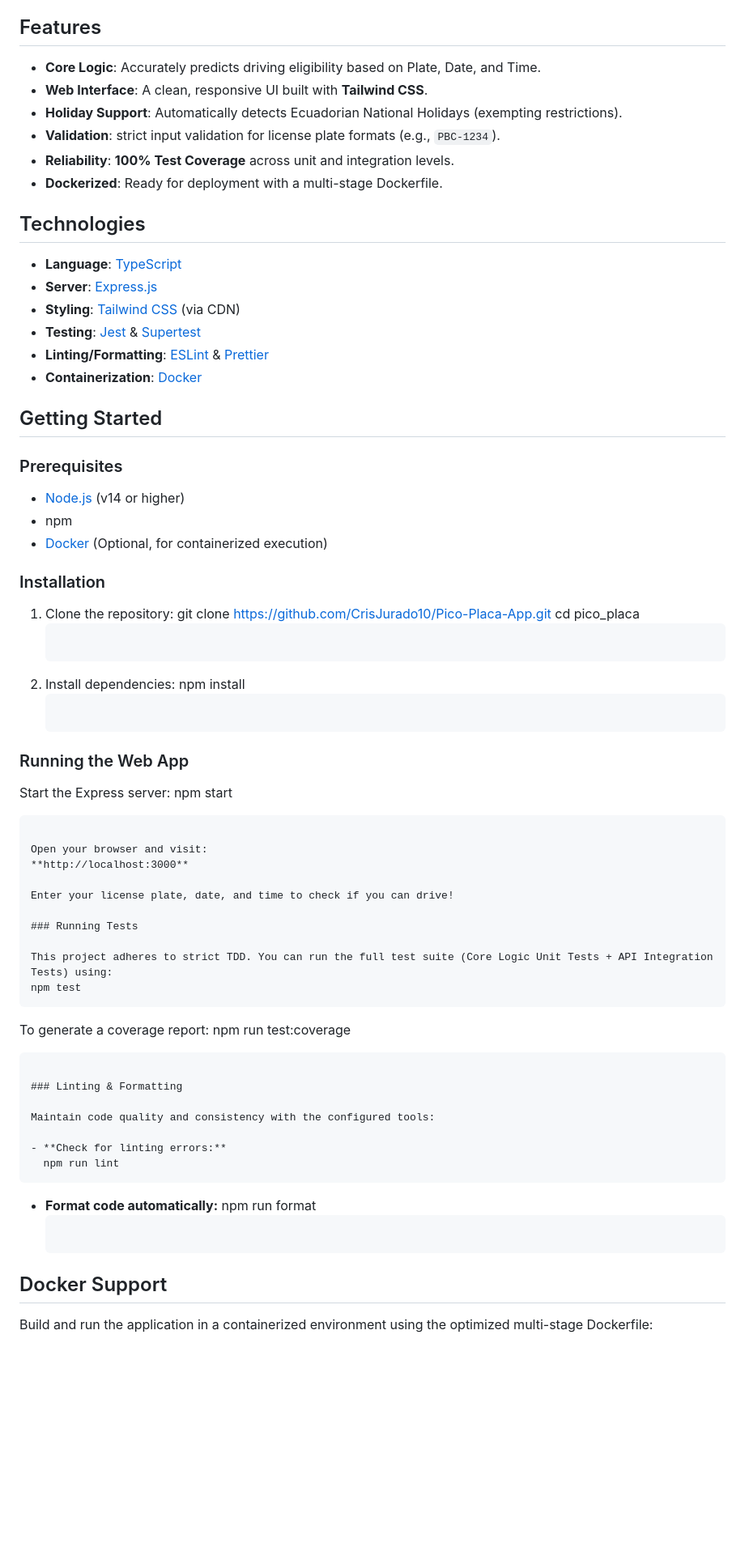
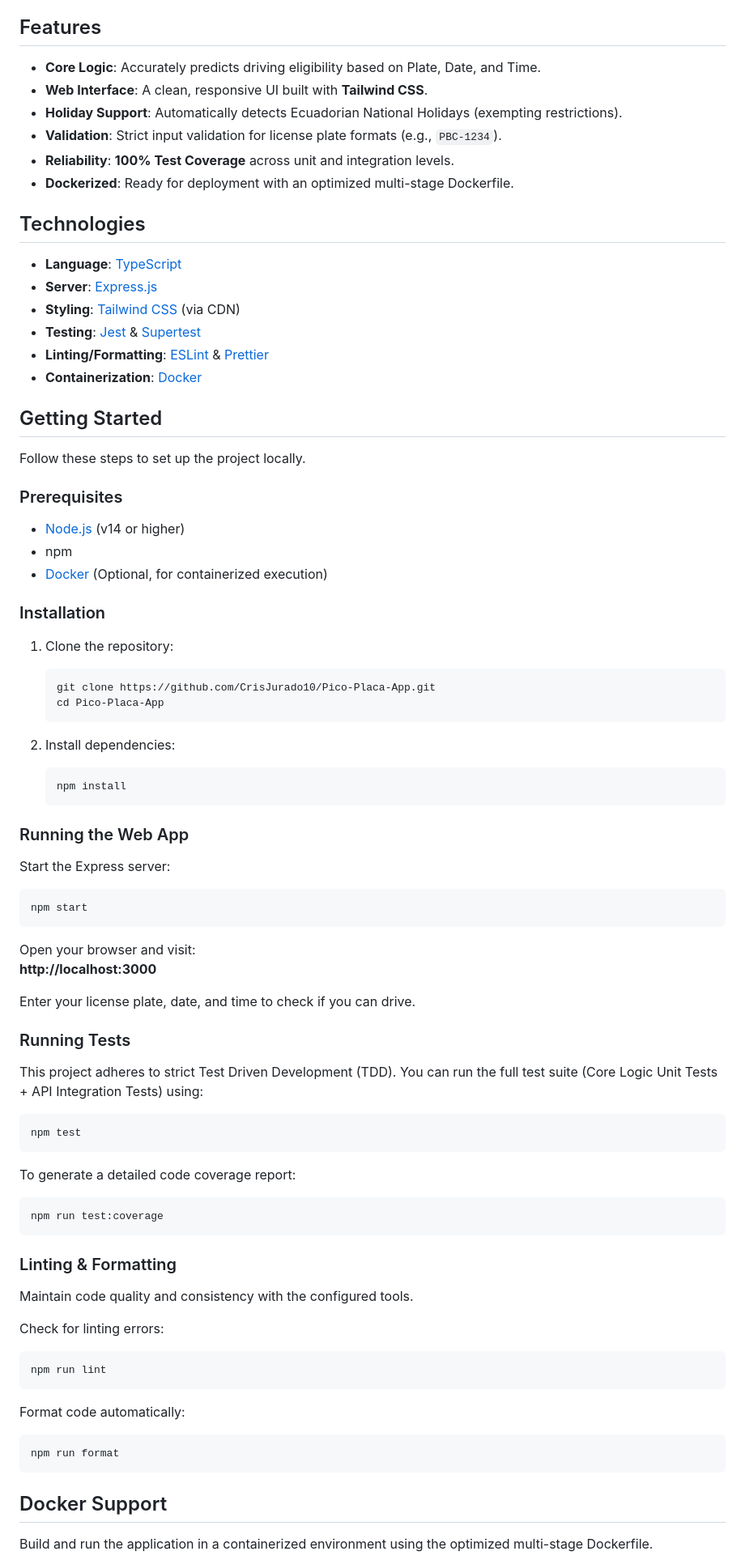
Before and after one commit to CrisJurado10/Pico-Placa-App, a Markdown page: README.md, the part around one of its changes. Shown at 81% size. Rendered like a GitHub page; blank space fills up the shorter version.

Commit message:
docs: update README with formal tone, docker, and linting instructions

````diff
--- a/README.md
+++ b/README.md
@@ -4,13 +9,15 @@ A robust, TDD-driven application to predict "Pico y Placa" driving restrictions
 
 ## Features
+
 - **Core Logic**: Accurately predicts driving eligibility based on Plate, Date, and Time.
 - **Web Interface**: A clean, responsive UI built with **Tailwind CSS**.
 - **Holiday Support**: Automatically detects Ecuadorian National Holidays (exempting restrictions).
-- **Validation**: strict input validation for license plate formats (e.g., `PBC-1234`).
+- **Validation**: Strict input validation for license plate formats (e.g., `PBC-1234`).
 - **Reliability**: **100% Test Coverage** across unit and integration levels.
-- **Dockerized**: Ready for deployment with a multi-stage Dockerfile.
+- **Dockerized**: Ready for deployment with an optimized multi-stage Dockerfile.
 
 ## Technologies
+
 - **Language**: [TypeScript](https://www.typescriptlang.org/)
 - **Server**: [Express.js](https://expressjs.com/)
 - **Styling**: [Tailwind CSS](https://tailwindcss.com/) (via CDN)
@@ -20,7 +27,10 @@ A robust, TDD-driven application to predict "Pico y Placa" driving restrictions
 
 ## Getting Started
 
+Follow these steps to set up the project locally.
+
 ### Prerequisites
+
 - [Node.js](https://nodejs.org/) (v14 or higher)
 - npm
 - [Docker](https://www.docker.com/) (Optional, for containerized execution)
@@ -28,48 +38,55 @@ A robust, TDD-driven application to predict "Pico y Placa" driving restrictions
 ### Installation
 
 1. Clone the repository:
+   ```bash
    git clone https://github.com/CrisJurado10/Pico-Placa-App.git
-   cd pico_placa
+   cd Pico-Placa-App
    ```
 
 2. Install dependencies:
+   ```bash
    npm install
    ```
 
 ### Running the Web App
 
 Start the Express server:
+```bash
 npm start
 ```
 
 Open your browser and visit:
 **http://localhost:3000**
 
-Enter your license plate, date, and time to check if you can drive!
+Enter your license plate, date, and time to check if you can drive.
 
 ### Running Tests
 
-This project adheres to strict TDD. You can run the full test suite (Core Logic Unit Tests + API Integration Tests) using:
+This project adheres to strict Test Driven Development (TDD). You can run the full test suite (Core Logic Unit Tests + API Integration Tests) using:
+```bash
 npm test
 ```
 
-To generate a coverage report:
+To generate a detailed code coverage report:
+```bash
 npm run test:coverage
 ```
 
 ### Linting & Formatting
 
-Maintain code quality and consistency with the configured tools:
+Maintain code quality and consistency with the configured tools.
 
-- **Check for linting errors:**
-  npm run lint
-  ```
+Check for linting errors:
+```bash
+npm run lint
+```
 
-- **Format code automatically:**
-  npm run format
-  ```
+Format code automatically:
+```bash
+npm run format
+```
 
 ## Docker Support
 
-Build and run the application in a containerized environment using the optimized multi-stage Dockerfile:
+Build and run the application in a containerized environment using the optimized multi-stage Dockerfile.
 
````
Also changed, not shown: other parts of README.md (+24 -7 lines).
